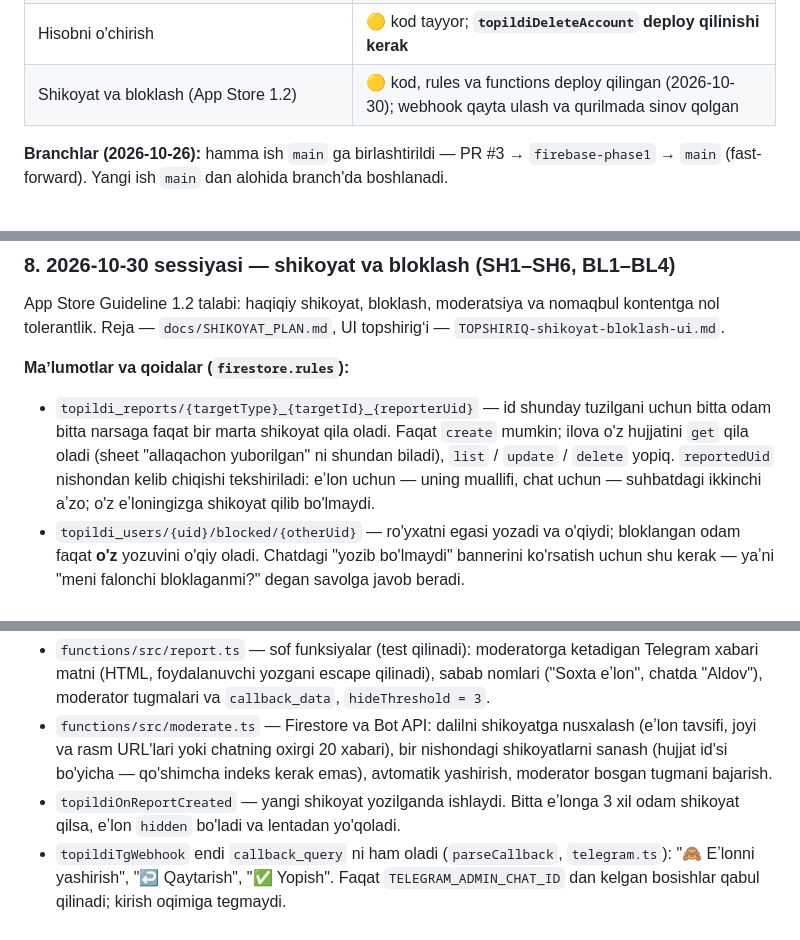
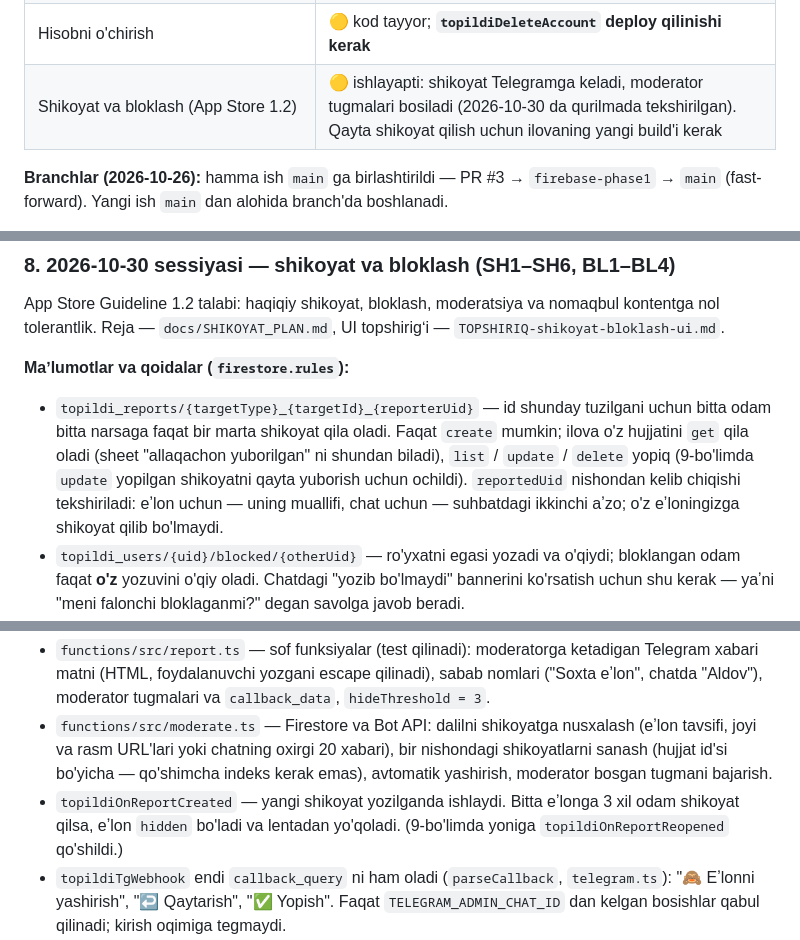
Before and after one commit to Dimamaman/topildi, a Markdown page: docs/PROGRESS.md, 3 parts joined by grey strips. Drawn GitHub-style.

```diff
--- a/docs/PROGRESS.md
+++ b/docs/PROGRESS.md
@@ -26,7 +26,7 @@ Topildi — yo'qolgan va topilgan buyumlar uchun Flutter ilova.
 | Android | ⏳ sozlanmagan |
 | Foydalanish shartlari, Maxfiylik siyosati | ✅ ilova ichida (uz/kirill/ru), aloqa: Telegram @dimamamann |
 | Hisobni o'chirish | 🟡 kod tayyor; **`topildiDeleteAccount` deploy qilinishi kerak** |
-| Shikoyat va bloklash (App Store 1.2) | 🟡 kod, rules va functions deploy qilingan (2026-10-30); webhook qayta ulash va qurilmada sinov qolgan |
+| Shikoyat va bloklash (App Store 1.2) | 🟡 ishlayapti: shikoyat Telegramga keladi, moderator tugmalari bosiladi (2026-10-30 da qurilmada tekshirilgan). Qayta shikoyat qilish uchun ilovaning yangi build'i kerak |
 
 **Branchlar (2026-10-26):** hamma ish `main` ga birlashtirildi — PR #3 → `firebase-phase1` → `main` (fast-forward). Yangi ish `main` dan alohida branch'da boshlanadi.
 
@@ -179,7 +179,7 @@ Cloud Functions yo'q: chatni ilova yaratadi, xavfsizlikni Firestore rules taʼmi
 App Store Guideline 1.2 talabi: haqiqiy shikoyat, bloklash, moderatsiya va nomaqbul kontentga nol tolerantlik. Reja — `docs/SHIKOYAT_PLAN.md`, UI topshirigʻi — `TOPSHIRIQ-shikoyat-bloklash-ui.md`.
 
 **Maʼlumotlar va qoidalar (`firestore.rules`):**
-- `topildi_reports/{targetType}_{targetId}_{reporterUid}` — id shunday tuzilgani uchun bitta odam bitta narsaga faqat bir marta shikoyat qila oladi. Faqat `create` mumkin; ilova o'z hujjatini `get` qila oladi (sheet "allaqachon yuborilgan" ni shundan biladi), `list` / `update` / `delete` yopiq. `reportedUid` nishondan kelib chiqishi tekshiriladi: eʼlon uchun — uning muallifi, chat uchun — suhbatdagi ikkinchi aʼzo; o'z eʼloningizga shikoyat qilib bo'lmaydi.
+- `topildi_reports/{targetType}_{targetId}_{reporterUid}` — id shunday tuzilgani uchun bitta odam bitta narsaga faqat bir marta shikoyat qila oladi. Faqat `create` mumkin; ilova o'z hujjatini `get` qila oladi (sheet "allaqachon yuborilgan" ni shundan biladi), `list` / `update` / `delete` yopiq (9-bo'limda `update` yopilgan shikoyatni qayta yuborish uchun ochildi). `reportedUid` nishondan kelib chiqishi tekshiriladi: eʼlon uchun — uning muallifi, chat uchun — suhbatdagi ikkinchi aʼzo; o'z eʼloningizga shikoyat qilib bo'lmaydi.
 - `topildi_users/{uid}/blocked/{otherUid}` — ro'yxatni egasi yozadi va o'qiydi; bloklangan odam faqat **o'z** yozuvini o'qiy oladi. Chatdagi "yozib bo'lmaydi" bannerini ko'rsatish uchun shu kerak — yaʼni "meni falonchi bloklaganmi?" degan savolga javob beradi.
 - Bloklangan odam xabar ham, "Bu meniki" so'rovi ham yubora olmaydi: `blockedBy()` tekshiruvi `topildi_claims` create va chat `messages` create ichida.
 - `ListingStatus.hidden` — faqat server qo'yadi; muallif undan chiqa olmaydi, yashirilgan eʼlonni tahrirlay ham, "Qaytarildi" deb yopa ham olmaydi.
@@ -187,7 +187,7 @@ App Store Guideline 1.2 talabi: haqiqiy shikoyat, bloklash, moderatsiya va nomaq
 **Cloud Functions:**
 - `functions/src/report.ts` — sof funksiyalar (test qilinadi): moderatorga ketadigan Telegram xabari matni (HTML, foydalanuvchi yozgani escape qilinadi), sabab nomlari ("Soxta eʼlon", chatda "Aldov"), moderator tugmalari va `callback_data`, `hideThreshold = 3`.
 - `functions/src/moderate.ts` — Firestore va Bot API: dalilni shikoyatga nusxalash (eʼlon tavsifi, joyi va rasm URL'lari yoki chatning oxirgi 20 xabari), bir nishondagi shikoyatlarni sanash (hujjat id'si bo'yicha — qo'shimcha indeks kerak emas), avtomatik yashirish, moderator bosgan tugmani bajarish.
-- `topildiOnReportCreated` — yangi shikoyat yozilganda ishlaydi. Bitta eʼlonga 3 xil odam shikoyat qilsa, eʼlon `hidden` bo'ladi va lentadan yo'qoladi.
+- `topildiOnReportCreated` — yangi shikoyat yozilganda ishlaydi. Bitta eʼlonga 3 xil odam shikoyat qilsa, eʼlon `hidden` bo'ladi va lentadan yo'qoladi. (9-bo'limda yoniga `topildiOnReportReopened` qo'shildi.)
 - `topildiTgWebhook` endi `callback_query` ni ham oladi (`parseCallback`, `telegram.ts`): "🙈 Eʼlonni yashirish", "↩️ Qaytarish", "✅ Yopish". Faqat `TELEGRAM_ADMIN_CHAT_ID` dan kelgan bosishlar qabul qilinadi; kirish oqimiga tegmaydi.
 - `account.ts` — hisob o'chirilganda foydalanuvchi **yuborgan** shikoyatlar ham o'chadi (`blocked` ro'yxati `topildi_users/{uid}` bilan birga ketadi). Unga qilingan shikoyatlar dalil sifatida qoladi.
 - Sozlamalar: `TELEGRAM_ADMIN_CHAT_ID` (`functions/.env`, sir emas) va `TELEGRAM_BOT_TOKEN` (Secret Manager). **Tokenni `.env` ga yozmang** — ikkala joyda bo'lsa Cloud Run "Secret environment variable overlaps non secret environment variable" deb deploy'ni rad etadi.
```
Also changed, not shown: other parts of docs/PROGRESS.md (+32 -1 lines).
